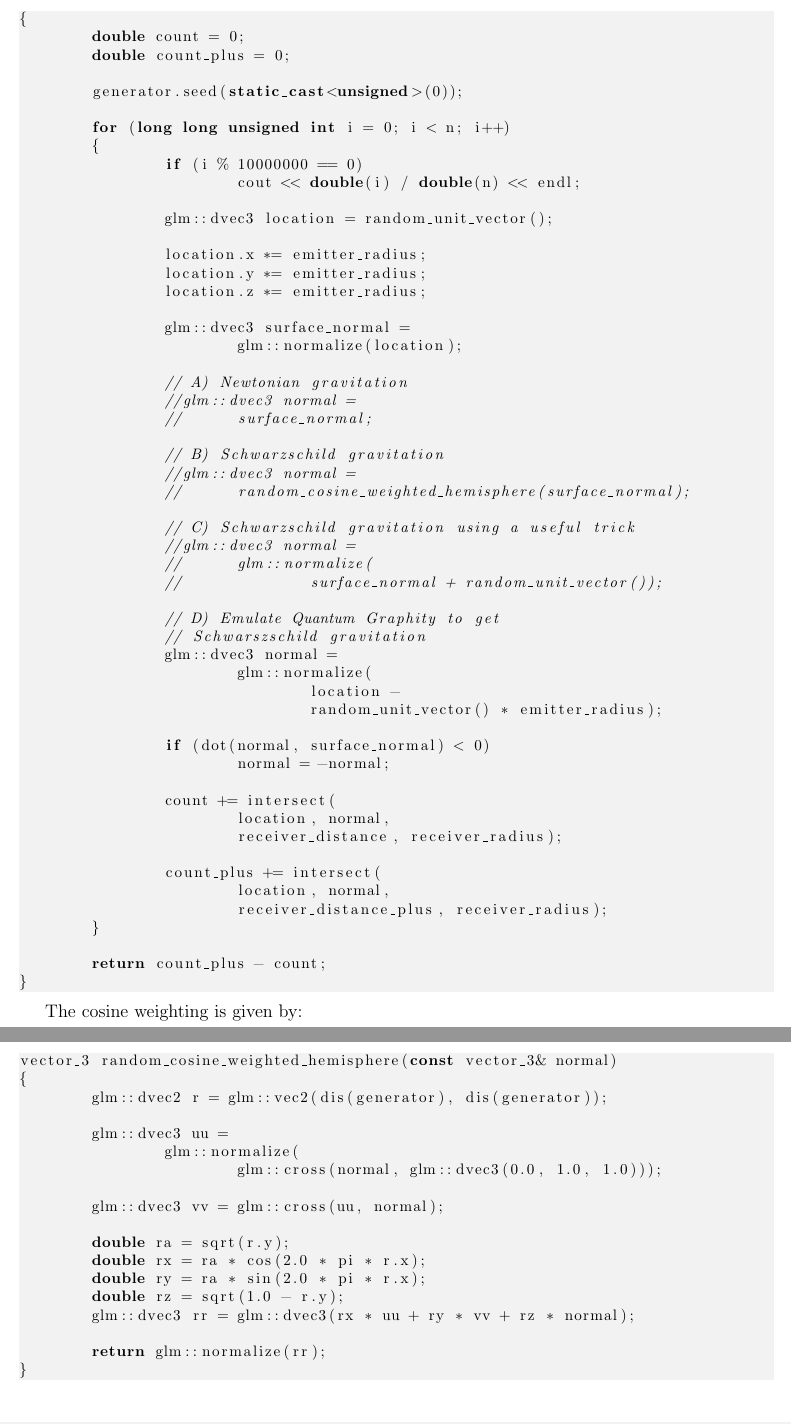
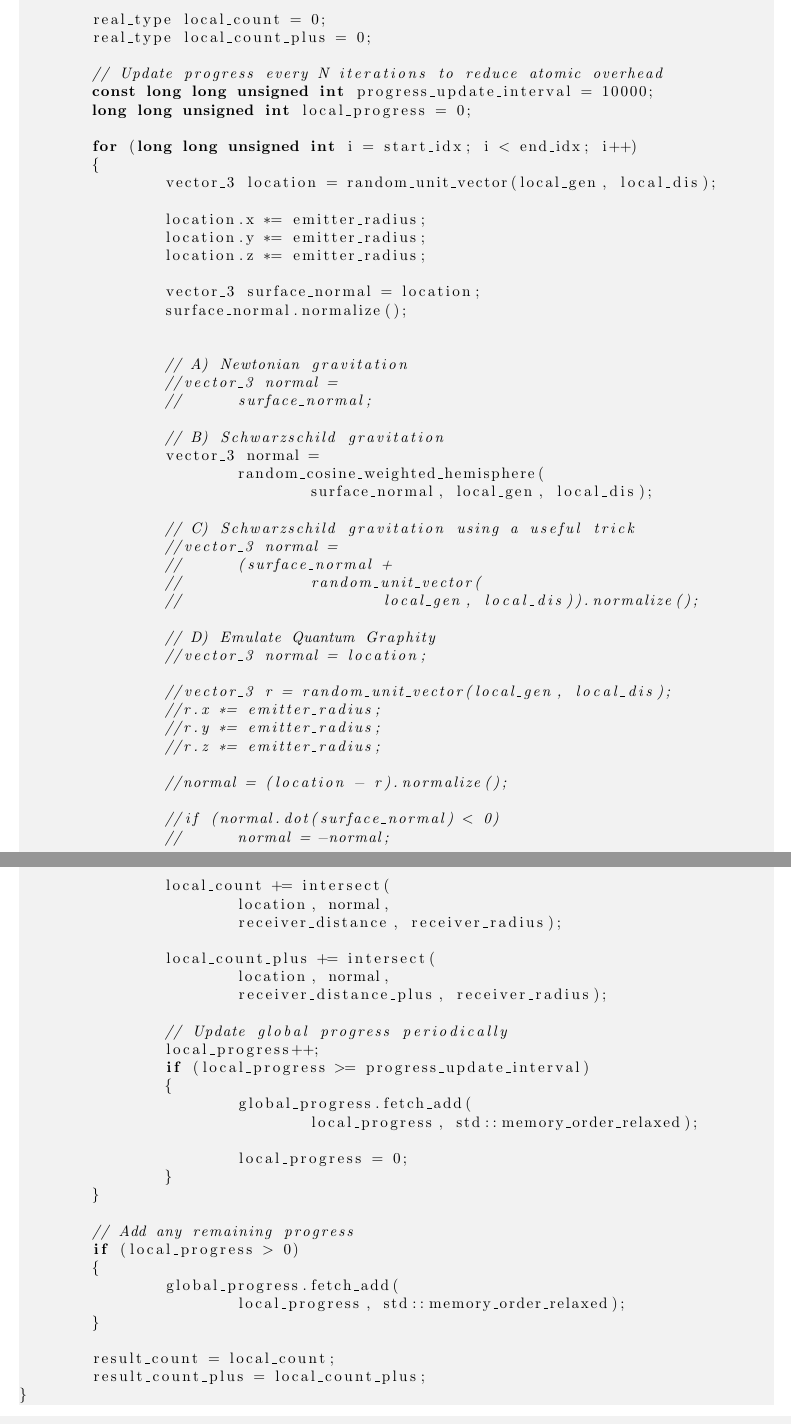
Before and after one commit to sjhalayka/papers, a LaTeX paper (up_close_newtonian/bezier_escape.tex): two parts of pages 3 and 4 of 7 before the commit and two parts of pages 3 and 4 of 8 after it, joined at a grey line, cut at the place of the change. Compiled offline with pdfLaTeX.

Commit message:
Add files via upload

```diff
--- a/up_close_newtonian/bezier_escape.tex
+++ b/up_close_newtonian/bezier_escape.tex
@@ -131,3 +135 @@ double get_intersecting_line_density(
 {
-	double count = 0;
-	double count_plus = 0;
@@ -134,75 +139,80 @@ double get_intersecting_line_density(
 
-	generator.seed(static_cast<unsigned>(0));
+	real_type local_count = 0;
+	real_type local_count_plus = 0;
 
-	for (long long unsigned int i = 0; i < n; i++)
+	// Update progress every N iterations to reduce atomic overhead
+	const long long unsigned int progress_update_interval = 10000;
+	long long unsigned int local_progress = 0;
+
+	for (long long unsigned int i = start_idx; i < end_idx; i++)
 	{
-		if (i % 10000000 == 0)
-			cout << double(i) / double(n) << endl;
-
-		glm::dvec3 location = random_unit_vector();
+		vector_3 location = random_unit_vector(local_gen, local_dis);
 
 		location.x *= emitter_radius;
 		location.y *= emitter_radius;
 		location.z *= emitter_radius;
 
-		glm::dvec3 surface_normal =
-			glm::normalize(location);
+		vector_3 surface_normal = location;
+		surface_normal.normalize();
+
 
 		// A) Newtonian gravitation
-		//glm::dvec3 normal =
+		//vector_3 normal =
 		//	surface_normal;
 
 		// B) Schwarzschild gravitation
-		//glm::dvec3 normal =
-		//	random_cosine_weighted_hemisphere(surface_normal);
+		vector_3 normal =
+			random_cosine_weighted_hemisphere(
+				surface_normal, local_gen, local_dis);
 
 		// C) Schwarzschild gravitation using a useful trick
-		//glm::dvec3 normal =
-		//	glm::normalize(
-		//		surface_normal + random_unit_vector());
+		//vector_3 normal =
+		//	(surface_normal +
+		//		random_unit_vector(
+		//			local_gen, local_dis)).normalize();
 
-		// D) Emulate Quantum Graphity to get
-		// Schwarszschild gravitation
-		glm::dvec3 normal =
-			glm::normalize(
-				location -
-				random_unit_vector() * emitter_radius);
+		// D) Emulate Quantum Graphity
+		//vector_3 normal = location;
 
-		if (dot(normal, surface_normal) < 0)
-			normal = -normal;
+		//vector_3 r = random_unit_vector(local_gen, local_dis);
+		//r.x *= emitter_radius;
+		//r.y *= emitter_radius;
+		//r.z *= emitter_radius;
 
-		count += intersect(
+		//normal = (location - r).normalize();
+
+		//if (normal.dot(surface_normal) < 0)
+		//	normal = -normal;
+
+
+		local_count += intersect(
 			location, normal,
 			receiver_distance, receiver_radius);
 
-		count_plus += intersect(
+		local_count_plus += intersect(
 			location, normal,
 			receiver_distance_plus, receiver_radius);
+
+		// Update global progress periodically
+		local_progress++;
+		if (local_progress >= progress_update_interval)
+		{
+			global_progress.fetch_add(
+				local_progress, std::memory_order_relaxed);
+
+			local_progress = 0;
+		}
 	}
 
-	return count_plus - count;
-}
-\end{lstlisting}
+	// Add any remaining progress
+	if (local_progress > 0)
+	{
+		global_progress.fetch_add(
+			local_progress, std::memory_order_relaxed);
+	}
 
-The cosine weighting is given by:
-\begin{lstlisting}
-vector_3 random_cosine_weighted_hemisphere(const vector_3& normal)
-{
-	glm::dvec2 r = glm::vec2(dis(generator), dis(generator));
-
-	glm::dvec3 uu =
-		glm::normalize(
-			glm::cross(normal, glm::dvec3(0.0, 1.0, 1.0)));
-
-	glm::dvec3 vv = glm::cross(uu, normal);
-
-	double ra = sqrt(r.y);
-	double rx = ra * cos(2.0 * pi * r.x);
-	double ry = ra * sin(2.0 * pi * r.x);
-	double rz = sqrt(1.0 - r.y);
-	glm::dvec3 rr = glm::dvec3(rx * uu + ry * vv + rz * normal);
-
-	return glm::normalize(rr);
+	result_count = local_count;
+	result_count_plus = local_count_plus;
 }
 \end{lstlisting}
 
```
Also changed, not shown: up_close_newtonian/bezier_escape.pdf, up_close_newtonian/bezier_escape.tex (19 more changed lines).
